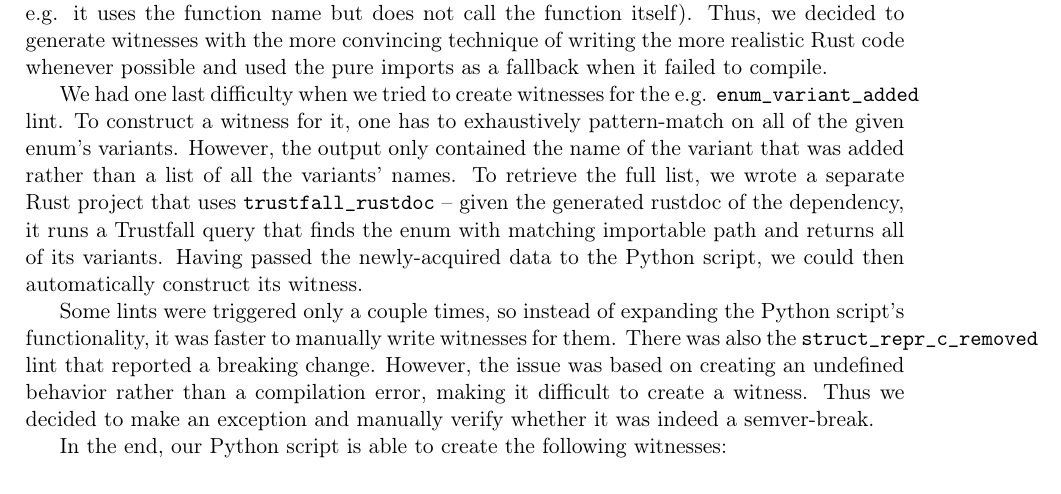
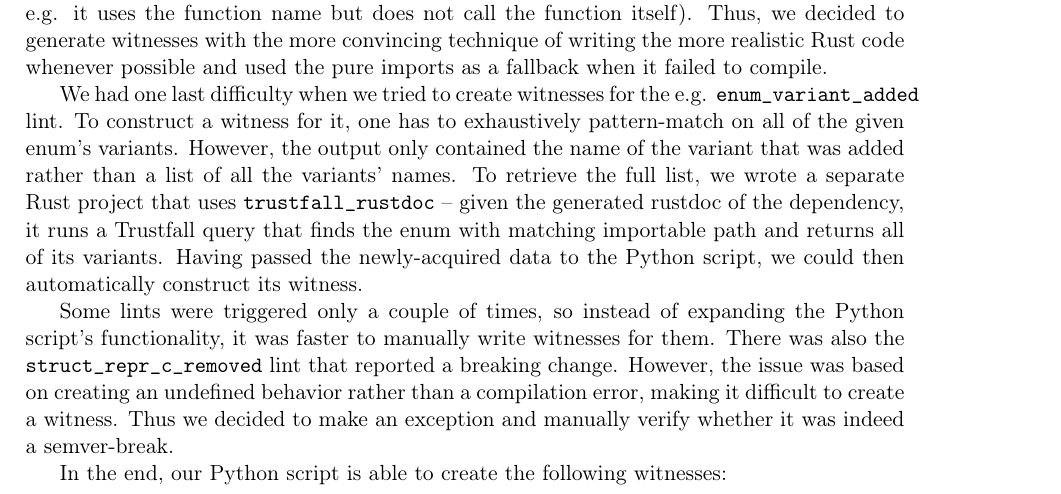
Before and after one commit to tonowak/bachelors-thesis, a LaTeX thesis (thesis-en.tex): part of page 34 of 45, cut so that both start at the same text. Compiled offline with pdfLaTeX.

Commit message:
Update thesis-en.tex
Co-authored-by: Predrag Gruevski <2348618+obi1kenobi@users.noreply.github.com>

```diff
--- a/thesis-en.tex
+++ b/thesis-en.tex
@@ -951,7 +951,7 @@ it runs a Trustfall query that finds the enum with matching importable path and
 all of its variants. Having passed the newly-acquired data to the Python script,
 we could then automatically construct its witness.
 
-Some lints were triggered only a couple times, so instead of expanding the Python script's functionality, it was faster to manually write witnesses for them.
+Some lints were triggered only a couple of times, so instead of expanding the Python script's functionality, it was faster to manually write witnesses for them.
 There was also the \texttt{struct\_repr\_c\_removed} lint that reported a breaking change.
 However, the issue was based on creating an undefined behavior rather than a compilation error,
 making it difficult to create a witness.
```
